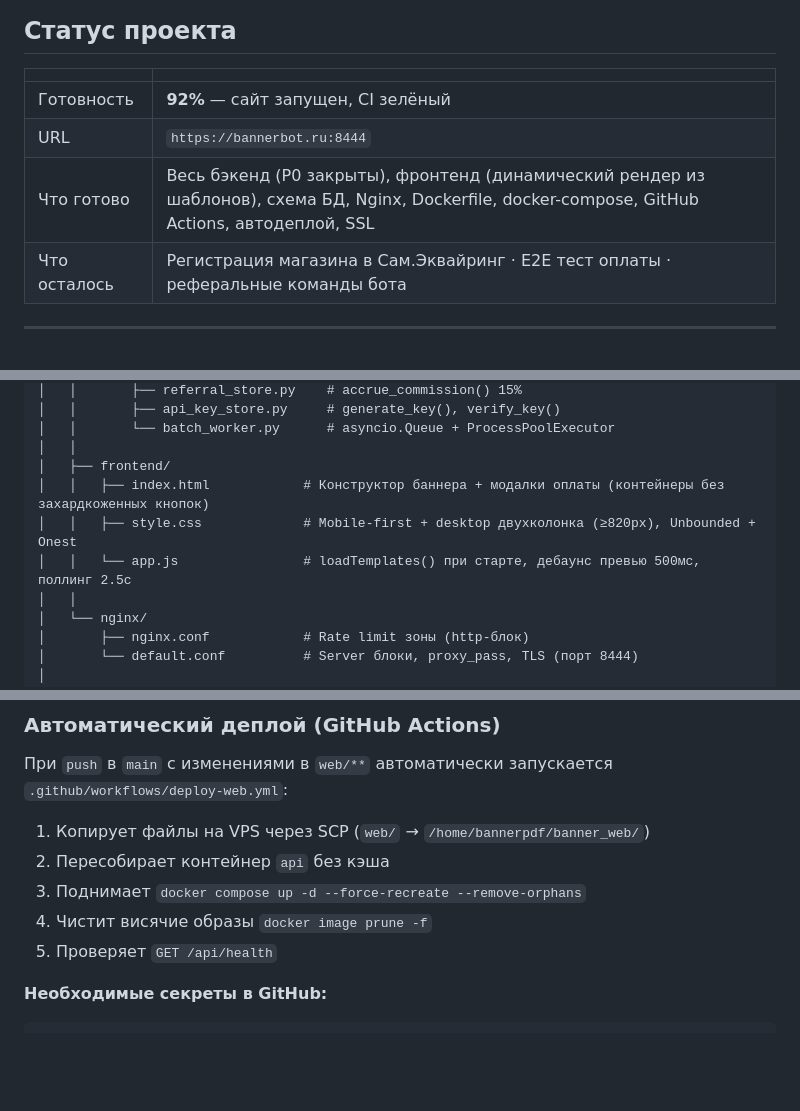
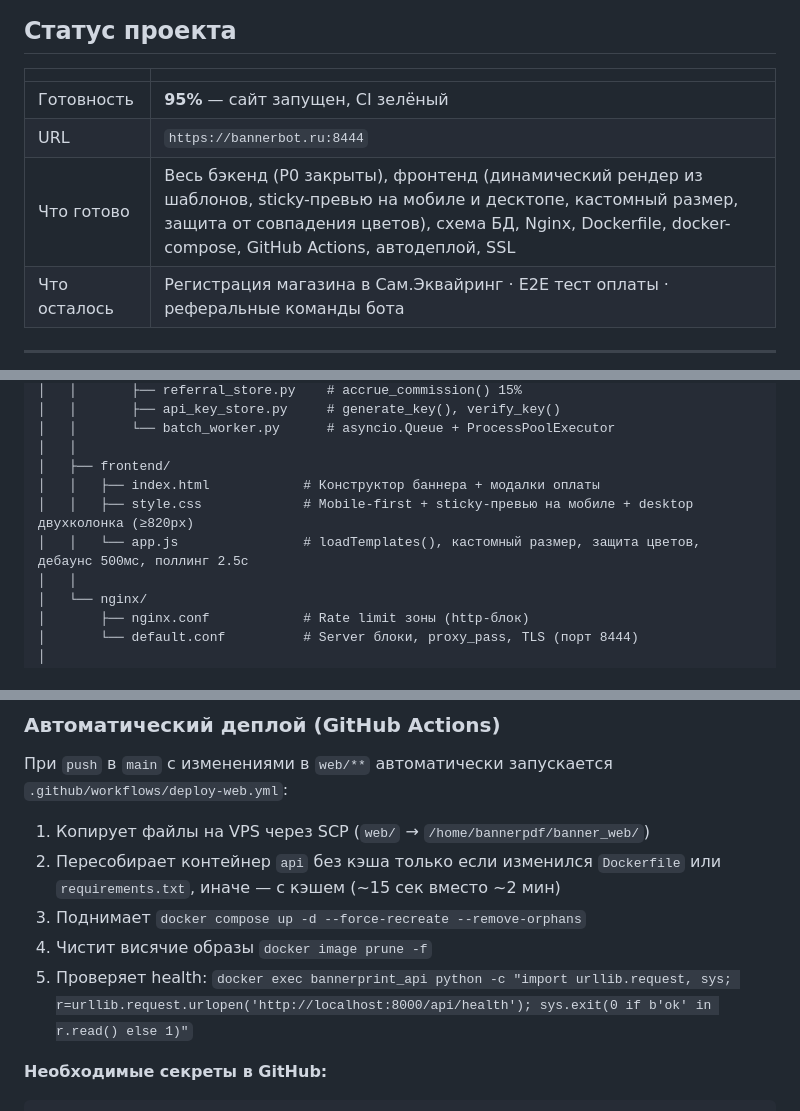
Before and after one commit to Ale007XD/BannerPDF, a Markdown page: README.md, 3 parts joined by grey strips. Drawn GitHub-style; blank space fills up the shorter version.

```diff
--- a/README.md
+++ b/README.md
@@ -31,9 +31,9 @@
 
 | | |
 |---|---|
-| Готовность | **92%** — сайт запущен, CI зелёный |
+| Готовность | **95%** — сайт запущен, CI зелёный |
 | URL | `https://bannerbot.ru:8444` |
-| Что готово | Весь бэкенд (P0 закрыты), фронтенд (динамический рендер из шаблонов), схема БД, Nginx, Dockerfile, docker-compose, GitHub Actions, автодеплой, SSL |
+| Что готово | Весь бэкенд (P0 закрыты), фронтенд (динамический рендер из шаблонов, sticky-превью на мобиле и десктопе, кастомный размер, защита от совпадения цветов), схема БД, Nginx, Dockerfile, docker-compose, GitHub Actions, автодеплой, SSL |
 | Что осталось | Регистрация магазина в Сам.Эквайринг · E2E тест оплаты · реферальные команды бота |
 
 ---
@@ -150,9 +150,9 @@ BannerPDF/
 │   │       └── batch_worker.py      # asyncio.Queue + ProcessPoolExecutor
 │   │
 │   ├── frontend/
-│   │   ├── index.html            # Конструктор баннера + модалки оплаты (контейнеры без захардкоженных кнопок)
-│   │   ├── style.css             # Mobile-first + desktop двухколонка (≥820px), Unbounded + Onest
-│   │   └── app.js                # loadTemplates() при старте, дебаунс превью 500мс, поллинг 2.5с
+│   │   ├── index.html            # Конструктор баннера + модалки оплаты
+│   │   ├── style.css             # Mobile-first + sticky-превью на мобиле + desktop двухколонка (≥820px)
+│   │   └── app.js                # loadTemplates(), кастомный размер, защита цветов, дебаунс 500мс, поллинг 2.5с
 │   │
 │   └── nginx/
 │       ├── nginx.conf            # Rate limit зоны (http-блок)
@@ -250,10 +250,10 @@ curl http://localhost:8000/api/templates
 При `push` в `main` с изменениями в `web/**` автоматически запускается `.github/workflows/deploy-web.yml`:
 
 1. Копирует файлы на VPS через SCP (`web/` → `/home/bannerpdf/banner_web/`)
-2. Пересобирает контейнер `api` без кэша
+2. Пересобирает контейнер `api` без кэша только если изменился `Dockerfile` или `requirements.txt`, иначе — с кэшем (~15 сек вместо ~2 мин)
 3. Поднимает `docker compose up -d --force-recreate --remove-orphans`
 4. Чистит висячие образы `docker image prune -f`
-5. Проверяет `GET /api/health`
+5. Проверяет health: `docker exec bannerprint_api python -c "import urllib.request, sys; r=urllib.request.urlopen('http://localhost:8000/api/health'); sys.exit(0 if b'ok' in r.read() else 1)"`
 
 **Необходимые секреты в GitHub:**
 
```
Also changed, not shown: other parts of README.md (+26 -5 lines).
